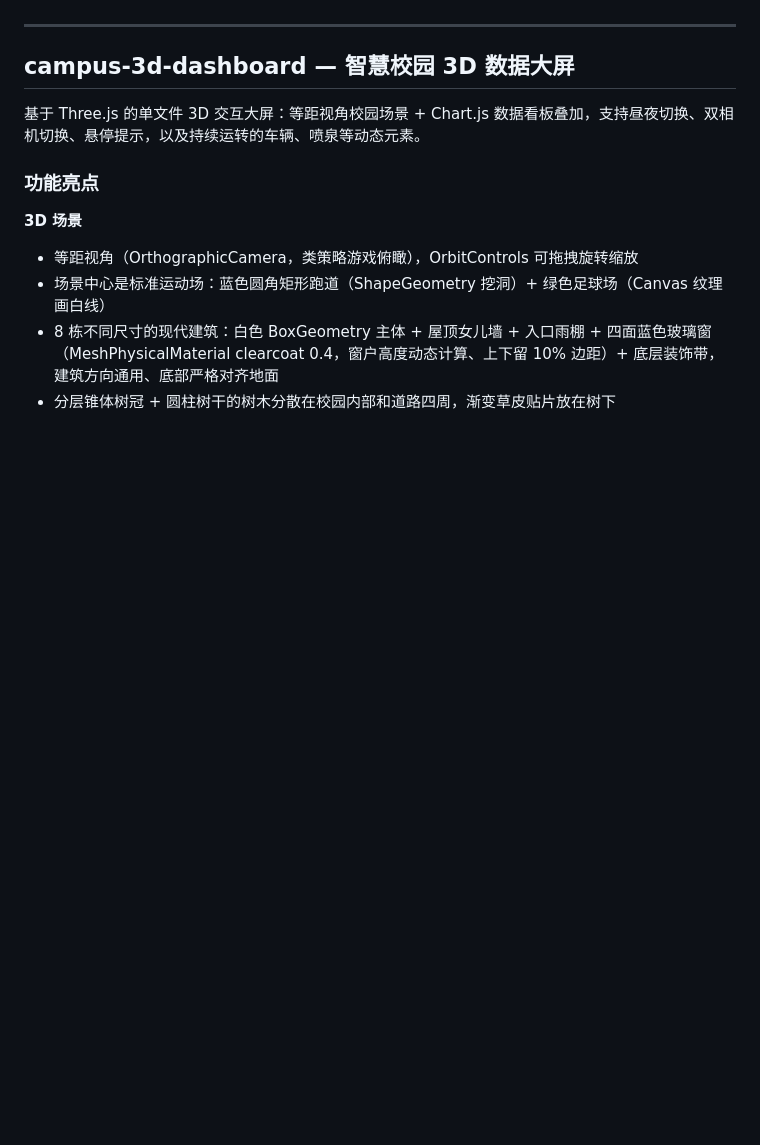
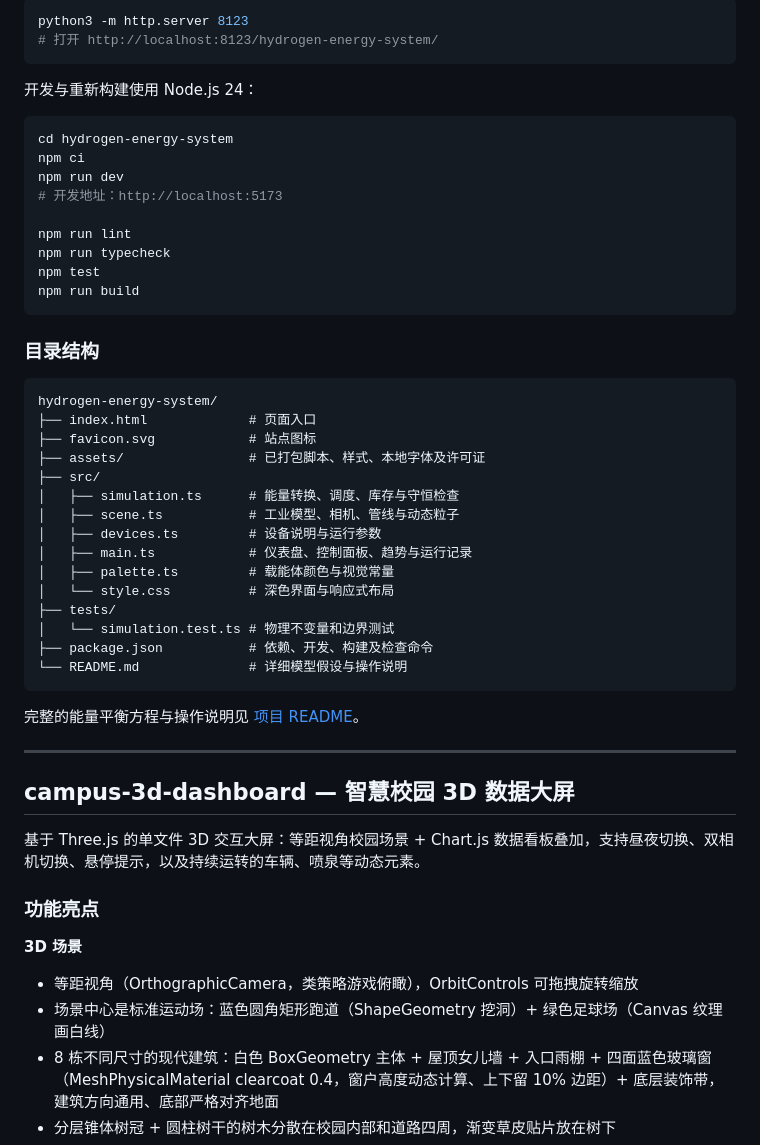
Before and after one commit to fanhuayishiy/ai-demo, a Markdown page: README.md, the part around one of its changes. Rendered like a GitHub page; blank space fills up the shorter version.

Commit message:
Document hydrogen demo features and original user prompt
Co-Authored-By: 卫东 <weid19538@gmail.com>

````diff
--- a/README.md
+++ b/README.md
@@ -24,3 +80,43 @@ AI 辅助生成的交互式前端 Demo 合集。每个项目都是独立可运
+```bash
+python3 -m http.server 8123
+# 打开 http://localhost:8123/hydrogen-energy-system/
+```
+
+开发与重新构建使用 Node.js 24：
+
+```bash
+cd hydrogen-energy-system
+npm ci
+npm run dev
+# 开发地址：http://localhost:5173
+
+npm run lint
+npm run typecheck
+npm test
+npm run build
+```
+
+### 目录结构
+
+```text
+hydrogen-energy-system/
+├── index.html             # 页面入口
+├── favicon.svg            # 站点图标
+├── assets/                # 已打包脚本、样式、本地字体及许可证
+├── src/
+│   ├── simulation.ts      # 能量转换、调度、库存与守恒检查
+│   ├── scene.ts           # 工业模型、相机、管线与动态粒子
+│   ├── devices.ts         # 设备说明与运行参数
+│   ├── main.ts            # 仪表盘、控制面板、趋势与运行记录
+│   ├── palette.ts         # 载能体颜色与视觉常量
+│   └── style.css          # 深色界面与响应式布局
+├── tests/
+│   └── simulation.test.ts # 物理不变量和边界测试
+├── package.json           # 依赖、开发、构建及检查命令
+└── README.md              # 详细模型假设与操作说明
+```
+
+完整的能量平衡方程与操作说明见 [项目 README](./hydrogen-energy-system/README.md)。
 
 ---
 
````
Also changed, not shown: other parts of README.md (+59 -3 lines).
